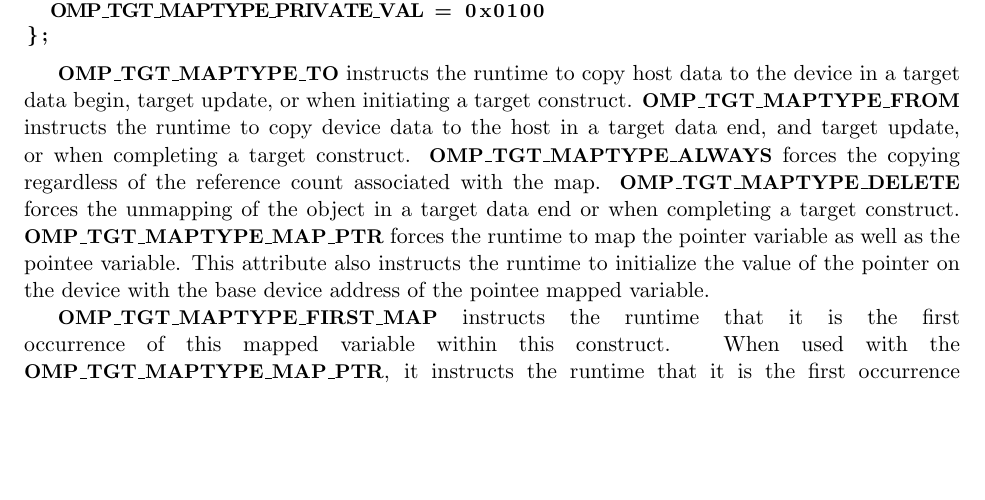
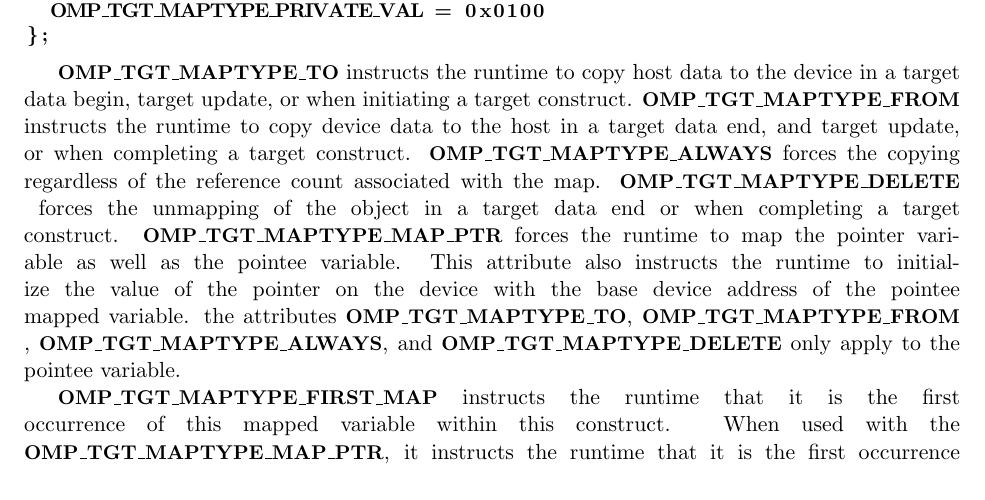
Before and after one commit to clang-omp/OffloadingDesign, a LaTeX document (MainDocument.tex, which reads LibomptargetInterface.tex): part of page 9 of 16, cut so that both start at the same text, the shorter picture padded with empty space. Compiled offline with pdfLaTeX.

Commit message:
minor change for map ptr

```diff
--- a/LibomptargetInterface.tex
+++ b/LibomptargetInterface.tex
@@ -166,7 +166,7 @@ enum tgt_map_type {
 \end{lstlisting}
 
 \sloppy
-\code{OMP_TGT_MAPTYPE_TO} instructs the runtime to copy  host data to the device in a target data begin, target update, or when initiating a target construct.  \code{OMP_TGT_MAPTYPE_FROM} instructs the runtime to copy  device data to the host in a target data end, and target update, or when completing a target construct.  \code{OMP_TGT_MAPTYPE_ALWAYS} forces the copying regardless of the reference count associated with the map.  \code{OMP_TGT_MAPTYPE_DELETE}  forces the unmapping of the object in a target data end or when completing a target construct. \code{OMP_TGT_MAPTYPE_MAP_PTR} forces the runtime to map the pointer variable as well as the pointee variable. This attribute also instructs the runtime to initialize the value of the pointer on the device with the base device address of the pointee mapped variable.
+\code{OMP_TGT_MAPTYPE_TO} instructs the runtime to copy  host data to the device in a target data begin, target update, or when initiating a target construct.  \code{OMP_TGT_MAPTYPE_FROM} instructs the runtime to copy  device data to the host in a target data end, and target update, or when completing a target construct.  \code{OMP_TGT_MAPTYPE_ALWAYS} forces the copying regardless of the reference count associated with the map.  \code{OMP_TGT_MAPTYPE_DELETE}  forces the unmapping of the object in a target data end or when completing a target construct. \code{OMP_TGT_MAPTYPE_MAP_PTR} forces the runtime to map the pointer variable as well as the pointee variable. This attribute also instructs the runtime to initialize the value of the pointer on the device with the base device address of the pointee mapped variable. the attributes \code{OMP_TGT_MAPTYPE_TO}, \code{OMP_TGT_MAPTYPE_FROM}, \code{OMP_TGT_MAPTYPE_ALWAYS}, and \code{OMP_TGT_MAPTYPE_DELETE} only apply to the pointee variable.
 
 \code{OMP_TGT_MAPTYPE_FIRST_MAP} instructs the runtime that it is the first occurrence of this mapped variable within this construct.  When used with  the \code{OMP_TGT_MAPTYPE_MAP_PTR}, it instructs the runtime that it is the first occurrence of the pointer mapped variable; a pointee mapped variable is considered by definition as its first occurrence. This attributes is used to determine when to update the reference count associated with a mapped variable needs, and when to include the base device address of a mapped variables in the target var argument.
 
```
